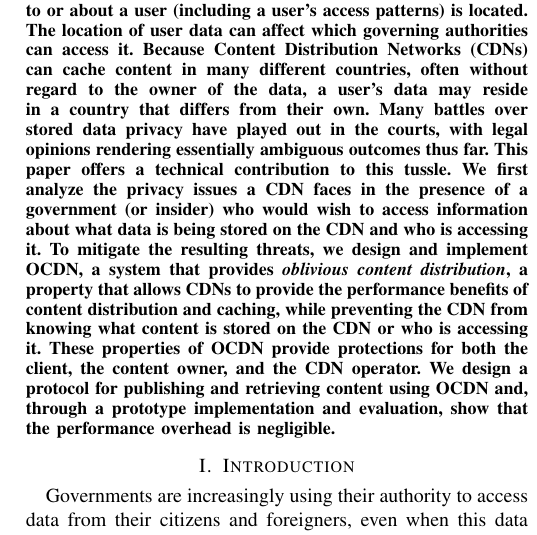
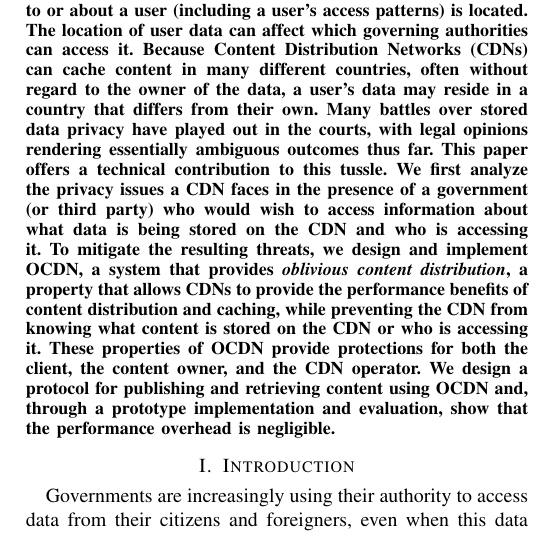
Before and after one commit to ae243/obliviousCDN, a LaTeX paper (oakland/bare_conf.tex): part of one column of page 1 of 13, cut so that both start at the same text. Compiled offline with pdfLaTeX; a missing font is replaced by an installed copy or a similar font; a LaTeX package or settings file that is missing is left out.

Commit message:
update abstract

```diff
--- a/oakland/bare_conf.tex
+++ b/oakland/bare_conf.tex
@@ -404,7 +404,7 @@ country that differs from their own. Many  battles over stored data privacy
 have played out in the courts, with legal opinions rendering essentially
 ambiguous outcomes thus far. This paper offers a technical contribution to
 this tussle. We first analyze the privacy  issues a CDN faces in the presence
-of a government (or insider) who would wish to access information about what
+of a government (or third party) who would wish to access information about what
 data is being stored on the CDN and who is accessing it. To mitigate the
 resulting threats, we design and implement \system{}, a system that provides {\em
 oblivious content distribution}, a property that allows CDNs to provide the
```
